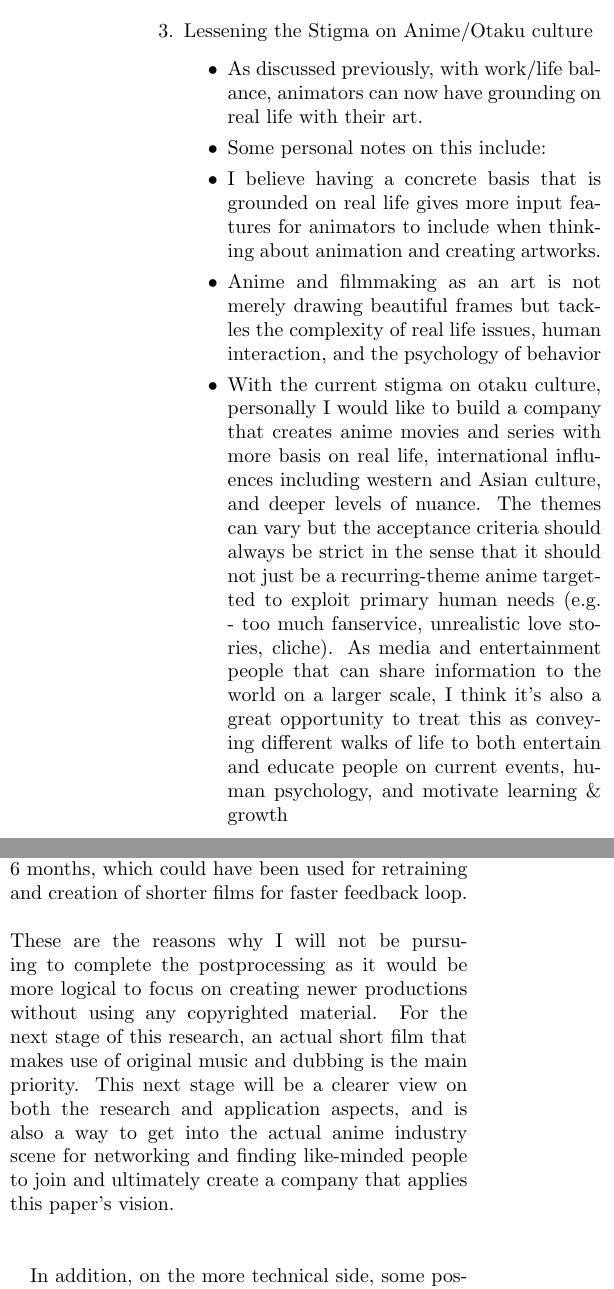
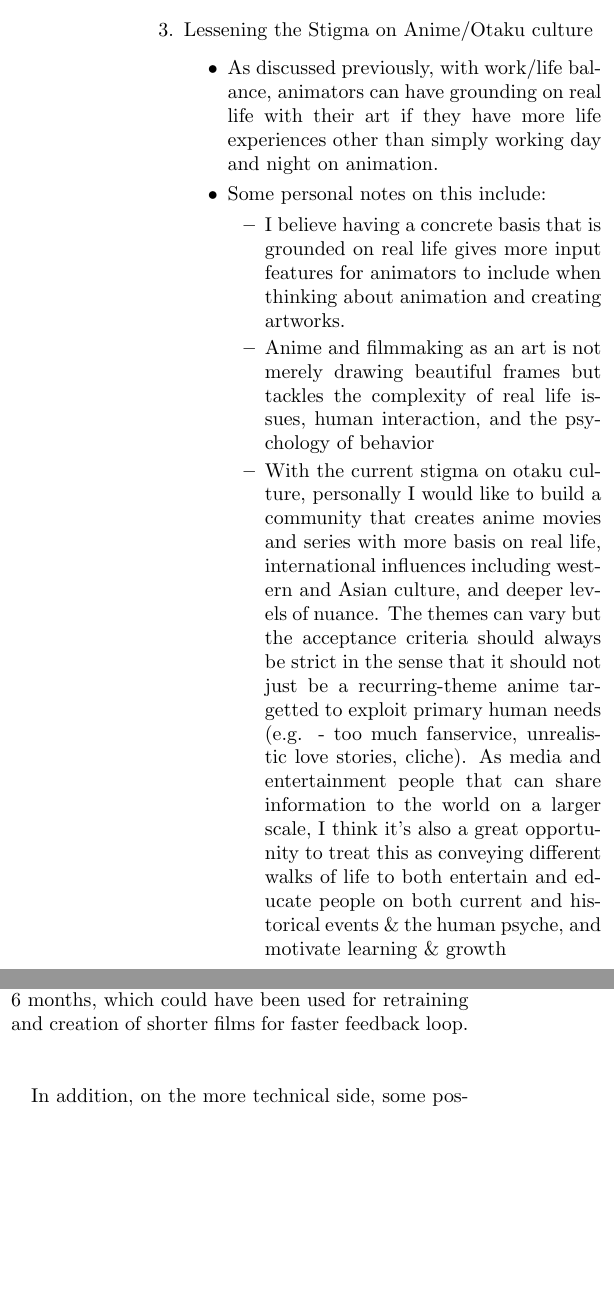
Before and after one commit to akiyamasho/brighter-the-animation, a LaTeX paper (paper/paper.tex, which reads paper/section/discussion.tex, paper/section/results.tex): two parts of the columns of page 9 of 12, joined at a grey line, cut so that both start at the same text, the shorter picture padded with empty space. Compiled offline with pdfLaTeX.

Commit message:
chore: prepared paper for sending to studios and universities

```diff
--- a/paper/section/discussion.tex
+++ b/paper/section/discussion.tex
@@ -1,7 +1,6 @@
 \section{Discussion  and Next Steps}
 
 Aside from research purposes, Brighter the Animation as a short film is more of a passion project rather than something done for networking and submission to film festivals. It is not possible to submit this short film to any festival due to copyright with Paramore, and posting it online is only possible due to Fair Use Policy. In addition, it is estimated to complete postprocessing of this short film in 5 to 6 months, which could have been used for retraining and creation of shorter films for faster feedback loop.\\\\
-These are the reasons why I will not be pursuing to complete the postprocessing as it would be more logical to focus on creating newer productions without using any copyrighted material. For the next stage of this research, an actual short film that makes use of original music and dubbing is the main priority. This next stage will be a clearer view on both the research and application aspects, and is also a way to get into the actual anime industry scene for networking and finding like-minded people to join and ultimately create a company that applies this paper's vision.\\\\
 
 In addition, on the more technical side, some possible next steps include:
 
@@ -17,4 +16,4 @@ In addition, on the more technical side, some possible next steps include:
     \item Wait for NVIDIA's frame interpolation SDK~\cite{nvidiaNGXTech} and research possibilities~\cite{superSlomo}
 \end{enumerate}
 
-The major issue with using research material for application is it will take a lot of time and effort to create datasets that can be used commercially. This is why if funding becomes available for starting a company with this paper's vision, the first phase would most likely be use of the motion capture automation discussed in the previous sections rather than the deep learning libraries. Moreover, automated libraries are prone to becoming cookie-cutter processes that are not production-level, meaning the feasibility of using the library is based on using them as base frames \& automating low-level tasks rather than for actual output and the benefits of applying said base outputs for high quality, production-level output after human post-processing.
+The major issue with using research material for application is it will take a lot of time and effort to create datasets that can be used commercially. This is why in order to apply this paper's vision, the first phase would most likely be use of the motion capture automation discussed in the previous sections rather than the deep learning libraries. Moreover, automated libraries are prone to becoming cookie-cutter processes that are not production-level, meaning the feasibility of using the library is based on using them as base frames \& automating low-level tasks rather than for actual output and the benefits of applying said base outputs for high quality, production-level output after human post-processing.
--- a/paper/section/results.tex
+++ b/paper/section/results.tex
@@ -195,10 +195,12 @@ As discussed above, only the methods used for creating Brighter the Animation is
 
     \item Lessening the Stigma on Anime/Otaku culture
     \begin{itemize}
-        \item As discussed previously, with work/life balance, animators can now have grounding on real life with their art.
+        \item As discussed previously, with work/life balance, animators can have grounding on real life with their art if they have more life experiences other than simply working day and night on animation.
         \item Some personal notes on this include:
-        \item I believe having a concrete basis that is grounded on real life gives more input features for animators to include when thinking about animation and creating artworks.
-        \item Anime and filmmaking as an art is not merely drawing beautiful frames but tackles the complexity of real life issues, human interaction, and the psychology of behavior
-        \item With the current stigma on otaku culture, personally I would like to build a company that creates anime movies and series with more basis on real life, international influences including western and Asian culture, and deeper levels of nuance. The themes can vary but the acceptance criteria should always be strict in the sense that it should not just be a recurring-theme anime targetted to exploit primary human needs (e.g. - too much fanservice, unrealistic love stories, cliche). As media and entertainment people that can share information to the world on a larger scale, I think it's also a great opportunity to treat this as conveying different walks of life to both entertain and educate people on current events, human psychology, and motivate learning \& growth
+        \begin{itemize}
+            \item I believe having a concrete basis that is grounded on real life gives more input features for animators to include when thinking about animation and creating artworks.
+            \item Anime and filmmaking as an art is not merely drawing beautiful frames but tackles the complexity of real life issues, human interaction, and the psychology of behavior
+            \item With the current stigma on otaku culture, personally I would like to build a community that creates anime movies and series with more basis on real life, international influences including western and Asian culture, and deeper levels of nuance. The themes can vary but the acceptance criteria should always be strict in the sense that it should not just be a recurring-theme anime targetted to exploit primary human needs (e.g. - too much fanservice, unrealistic love stories, cliche). As media and entertainment people that can share information to the world on a larger scale, I think it's also a great opportunity to treat this as conveying different walks of life to both entertain and educate people on both current and historical events \& the human psyche, and motivate learning \& growth
+        \end{itemize}
     \end{itemize}
 \end{enumerate}
```
Also changed, not shown: paper/paper.bbl.
